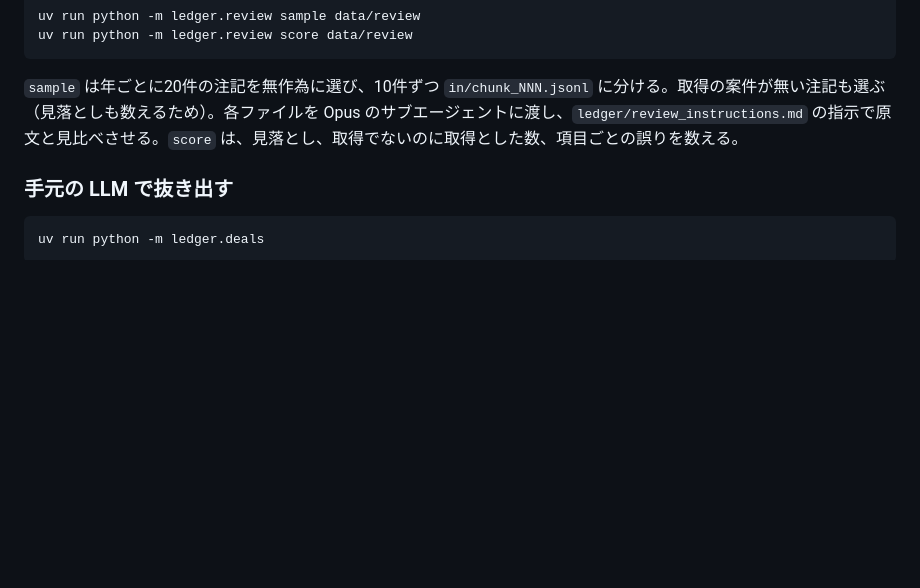
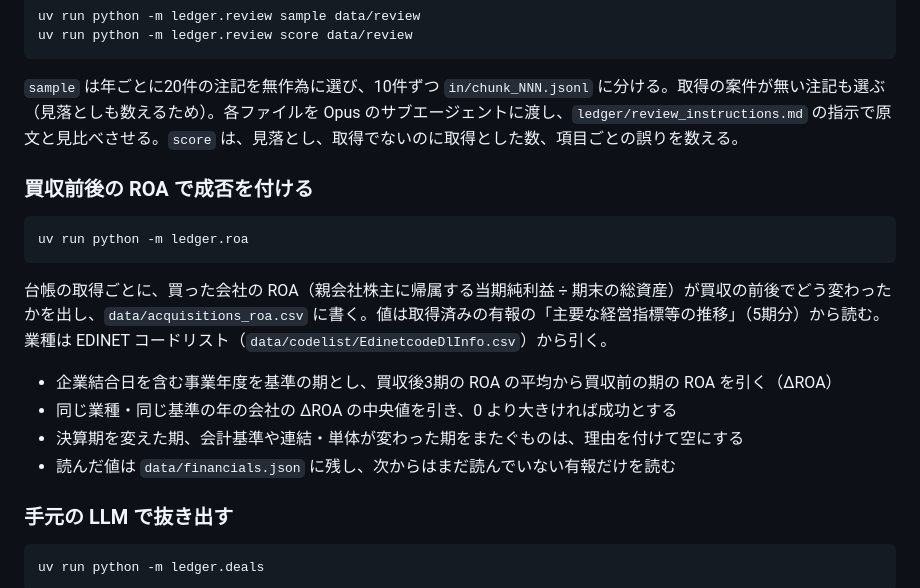
Before and after one commit to Asmirai/edinet-ma-ledger, a Markdown page: README.md, the part around the change. GitHub-like rendering; blank space fills up the shorter version.

Commit message:
ROA で成否を付ける手順を README に書く（#11）

````diff
--- a/README.md
+++ b/README.md
@@ -70,6 +70,19 @@ uv run python -m ledger.review score data/review
 
 `sample` は年ごとに20件の注記を無作為に選び、10件ずつ `in/chunk_NNN.jsonl` に分ける。取得の案件が無い注記も選ぶ（見落としも数えるため）。各ファイルを Opus のサブエージェントに渡し、`ledger/review_instructions.md` の指示で原文と見比べさせる。`score` は、見落とし、取得でないのに取得とした数、項目ごとの誤りを数える。
 
+### 買収前後の ROA で成否を付ける
+
+```bash
+uv run python -m ledger.roa
+```
+
+台帳の取得ごとに、買った会社の ROA（親会社株主に帰属する当期純利益 ÷ 期末の総資産）が買収の前後でどう変わったかを出し、`data/acquisitions_roa.csv` に書く。値は取得済みの有報の「主要な経営指標等の推移」（5期分）から読む。業種は EDINET コードリスト（`data/codelist/EdinetcodeDlInfo.csv`）から引く。
+
+- 企業結合日を含む事業年度を基準の期とし、買収後3期の ROA の平均から買収前の期の ROA を引く（ΔROA）
+- 同じ業種・同じ基準の年の会社の ΔROA の中央値を引き、0 より大きければ成功とする
+- 決算期を変えた期、会計基準や連結・単体が変わった期をまたぐものは、理由を付けて空にする
+- 読んだ値は `data/financials.json` に残し、次からはまだ読んでいない有報だけを読む
+
 ### 手元の LLM で抜き出す
 
 ```bash
````
